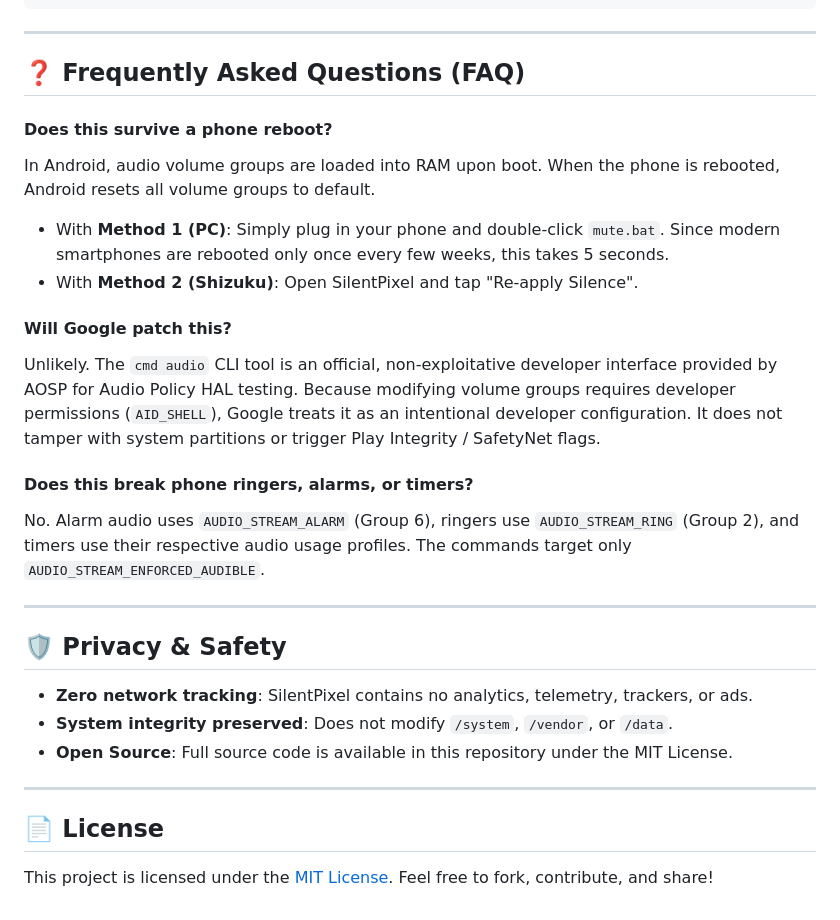
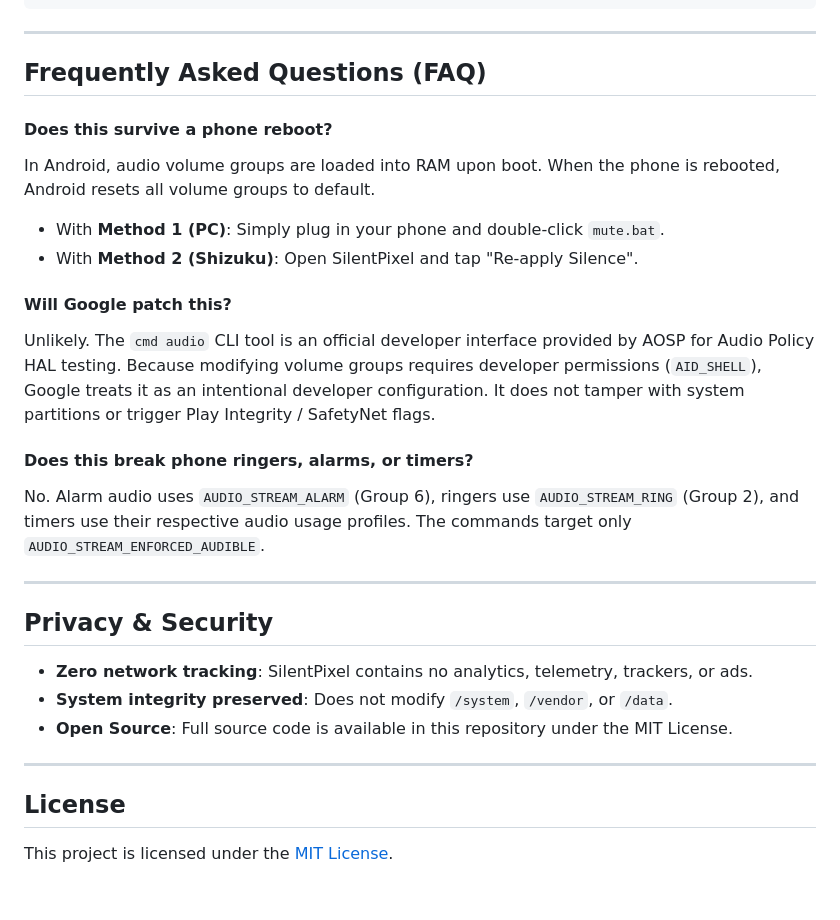
Before and after one commit to Morendais/SilentPixel, a Markdown page: README.md, the part around one of its changes. Rendered like a GitHub page.

```diff
--- a/README.md
+++ b/README.md
@@ -121,28 +120,27 @@ Expected output:
 
 ---
 
-## ❓ Frequently Asked Questions (FAQ)
+## Frequently Asked Questions (FAQ)
 
 #### Does this survive a phone reboot?
 In Android, audio volume groups are loaded into RAM upon boot. When the phone is rebooted, Android resets all volume groups to default.
-* With **Method 1 (PC)**: Simply plug in your phone and double-click `mute.bat`. Since modern smartphones are rebooted only once every few weeks, this takes 5 seconds.
+* With **Method 1 (PC)**: Simply plug in your phone and double-click `mute.bat`.
 * With **Method 2 (Shizuku)**: Open SilentPixel and tap "Re-apply Silence".
 
 #### Will Google patch this?
-Unlikely. The `cmd audio` CLI tool is an official, non-exploitative developer interface provided by AOSP for Audio Policy HAL testing. Because modifying volume groups requires developer permissions (`AID_SHELL`), Google treats it as an intentional developer configuration. It does not tamper with system partitions or trigger Play Integrity / SafetyNet flags.
+Unlikely. The `cmd audio` CLI tool is an official developer interface provided by AOSP for Audio Policy HAL testing. Because modifying volume groups requires developer permissions (`AID_SHELL`), Google treats it as an intentional developer configuration. It does not tamper with system partitions or trigger Play Integrity / SafetyNet flags.
 
 #### Does this break phone ringers, alarms, or timers?
 No. Alarm audio uses `AUDIO_STREAM_ALARM` (Group 6), ringers use `AUDIO_STREAM_RING` (Group 2), and timers use their respective audio usage profiles. The commands target only `AUDIO_STREAM_ENFORCED_AUDIBLE`.
 
 ---
 
-## 🛡️ Privacy & Safety
+## Privacy & Security
 * **Zero network tracking**: SilentPixel contains no analytics, telemetry, trackers, or ads.
 * **System integrity preserved**: Does not modify `/system`, `/vendor`, or `/data`.
 * **Open Source**: Full source code is available in this repository under the MIT License.
 
 ---
 
-## 📄 License
+## License
 This project is licensed under the [MIT License](LICENSE).
-Feel free to fork, contribute, and share!
```
Also changed, not shown: other parts of README.md (+44 -45 lines), docs/REDDIT_POST.md (+6 -2 lines), docs/screenshots/app_main.png.
